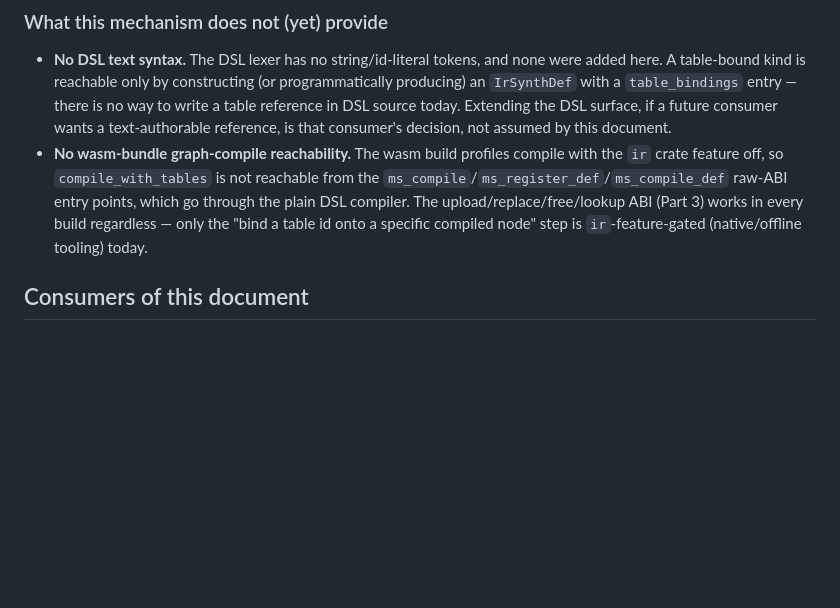
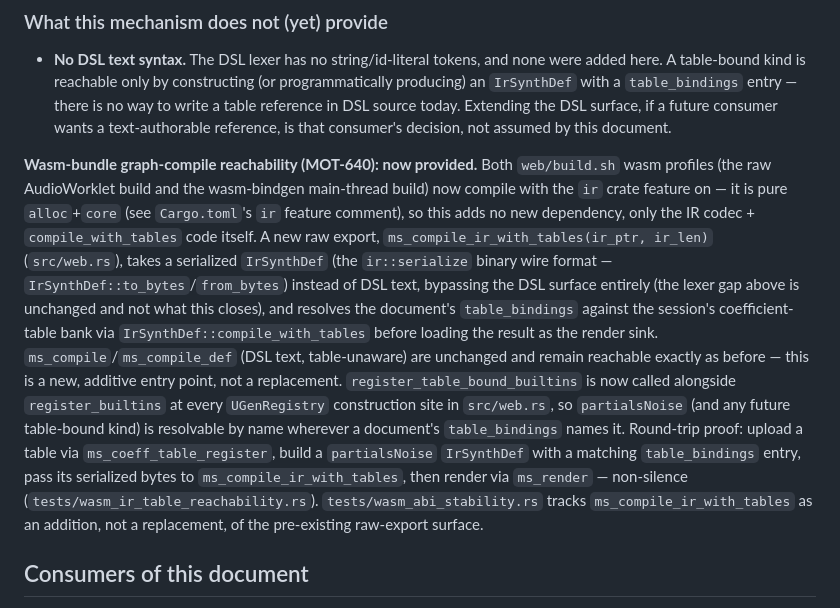
Before and after one commit to coleingraham/microsynth, a Markdown page: docs/coeff-table-bank-format.md, the part around the change. Rendered like a GitHub page; blank space fills up the shorter version.

Commit message:
MOT-640: update coeff-table-bank-format.md's reachability limitation
Replace the 'no wasm-bundle graph-compile reachability' disclosed gap with
a description of the now-existing ms_compile_ir_with_tables path.

```diff
--- a/docs/coeff-table-bank-format.md
+++ b/docs/coeff-table-bank-format.md
@@ -283,13 +283,31 @@ pre-existing documents keep decoding unchanged.
   DSL source today. Extending the DSL surface, if a future consumer wants a
   text-authorable reference, is that consumer's decision, not assumed by
   this document.
-- **No wasm-bundle graph-compile reachability.** The wasm build profiles
-  compile with the `ir` crate feature off, so `compile_with_tables` is not
-  reachable from the `ms_compile`/`ms_register_def`/`ms_compile_def`
-  raw-ABI entry points, which go through the plain DSL compiler. The
-  upload/replace/free/lookup ABI (Part 3) works in every build regardless —
-  only the "bind a table id onto a specific compiled node" step is
-  `ir`-feature-gated (native/offline tooling) today.
+
+**Wasm-bundle graph-compile reachability (MOT-640): now provided.** Both
+`web/build.sh` wasm profiles (the raw AudioWorklet build and the
+wasm-bindgen main-thread build) now compile with the `ir` crate feature on —
+it is pure `alloc`+`core` (see `Cargo.toml`'s `ir` feature comment), so this
+adds no new dependency, only the IR codec + `compile_with_tables` code
+itself. A new raw export, `ms_compile_ir_with_tables(ir_ptr, ir_len)`
+(`src/web.rs`), takes a serialized `IrSynthDef` (the `ir::serialize` binary
+wire format — `IrSynthDef::to_bytes`/`from_bytes`) instead of DSL text,
+bypassing the DSL surface entirely (the lexer gap above is unchanged and not
+what this closes), and resolves the document's `table_bindings` against the
+session's coefficient-table bank via `IrSynthDef::compile_with_tables`
+before loading the result as the render sink. `ms_compile`/`ms_compile_def`
+(DSL text, table-unaware) are unchanged and remain reachable exactly as
+before — this is a new, additive entry point, not a replacement.
+`register_table_bound_builtins` is now called alongside `register_builtins`
+at every `UGenRegistry` construction site in `src/web.rs`, so
+`partialsNoise` (and any future table-bound kind) is resolvable by name
+wherever a document's `table_bindings` names it. Round-trip proof: upload a
+table via `ms_coeff_table_register`, build a `partialsNoise` `IrSynthDef`
+with a matching `table_bindings` entry, pass its serialized bytes to
+`ms_compile_ir_with_tables`, then render via `ms_render` — non-silence
+(`tests/wasm_ir_table_reachability.rs`). `tests/wasm_abi_stability.rs`
+tracks `ms_compile_ir_with_tables` as an addition, not a replacement, of the
+pre-existing raw-export surface.
 
 ## Consumers of this document
 
```
